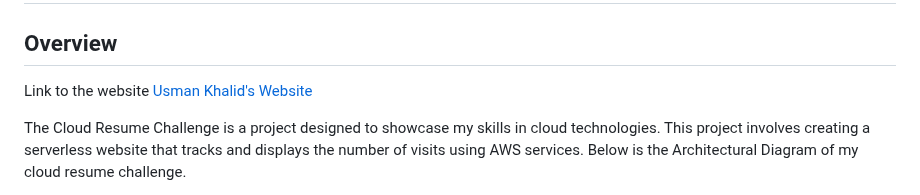
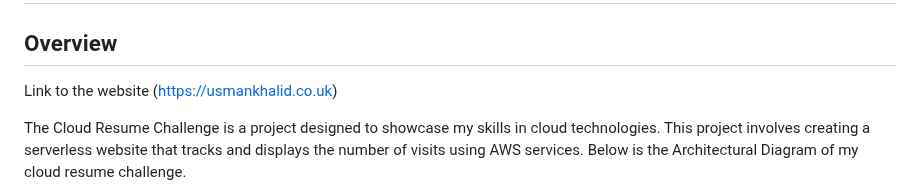
Before and after one commit to usmankhalid98/cloud-resume, a Markdown page: README.md, the part around the change. Rendered like a GitHub page.

```diff
--- a/README.md
+++ b/README.md
@@ -3,7 +3,7 @@
 ## Overview
 
 
-Link to the website [Usman Khalid's Website](https://usmankhalid.co.uk)
+Link to the website (https://usmankhalid.co.uk)
 
 The Cloud Resume Challenge is a project designed to showcase my skills in cloud technologies. This project involves creating a serverless website that tracks and displays the number of visits using AWS services. Below is the Architectural Diagram of my cloud resume challenge.
 
```
